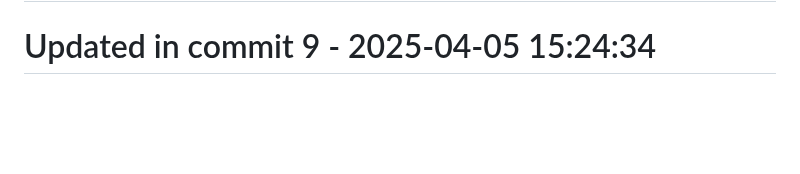
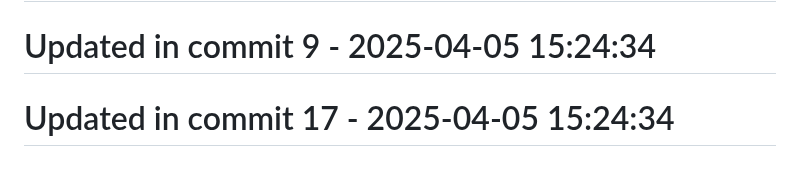
Before and after one commit to llamasearchai/llamasage-contracts, a Markdown page: README.md, the part around the change. Rendered like a GitHub page; blank space fills up the shorter version.

```diff
--- a/README.md
+++ b/README.md
@@ -164,3 +164,5 @@ Please refer to [SECURITY.md](SECURITY.md) for details on reporting vulnerabilit
 # Updated in commit 1 - 2025-04-05 15:24:34
 
 # Updated in commit 9 - 2025-04-05 15:24:34
+
+# Updated in commit 17 - 2025-04-05 15:24:34
```
